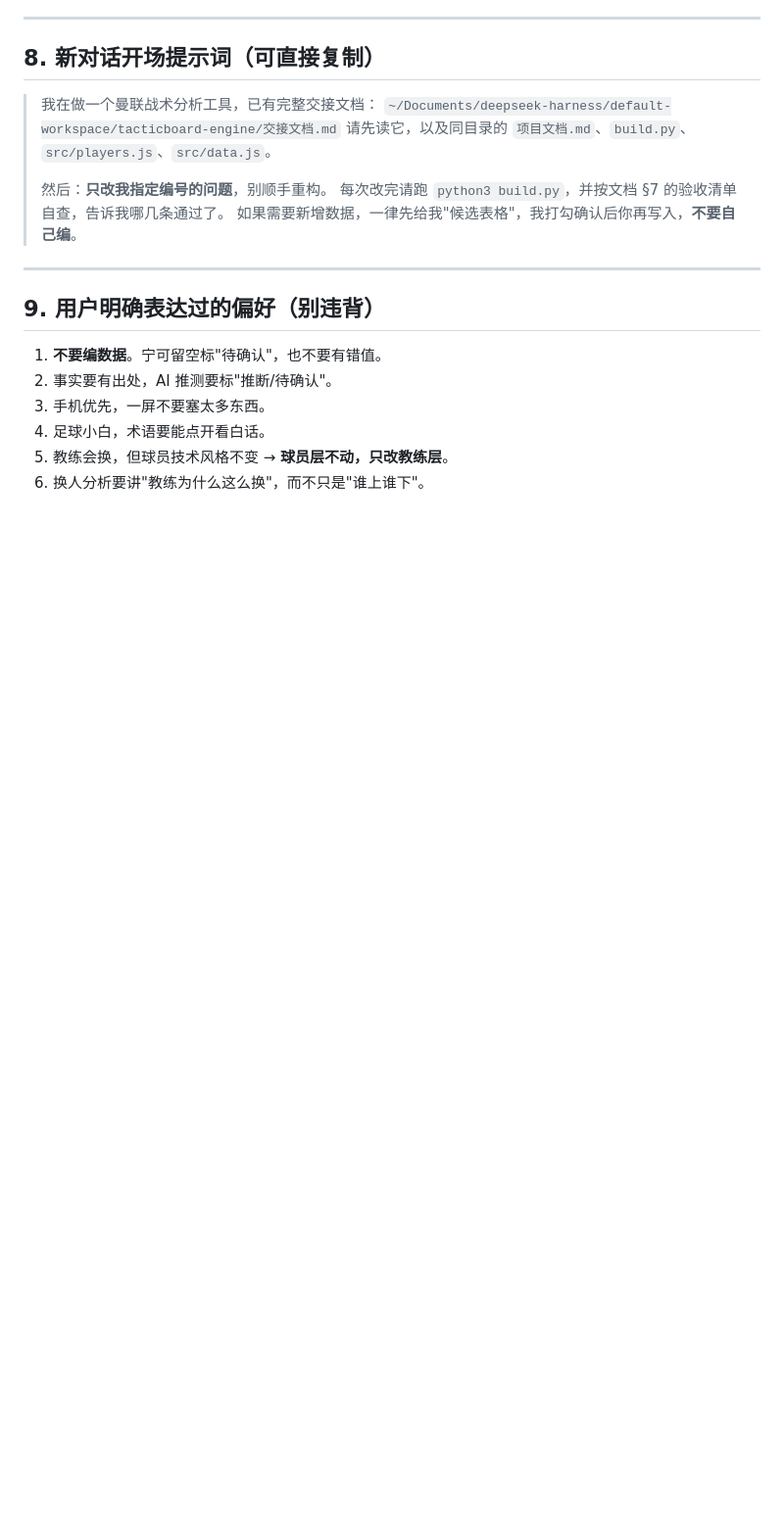
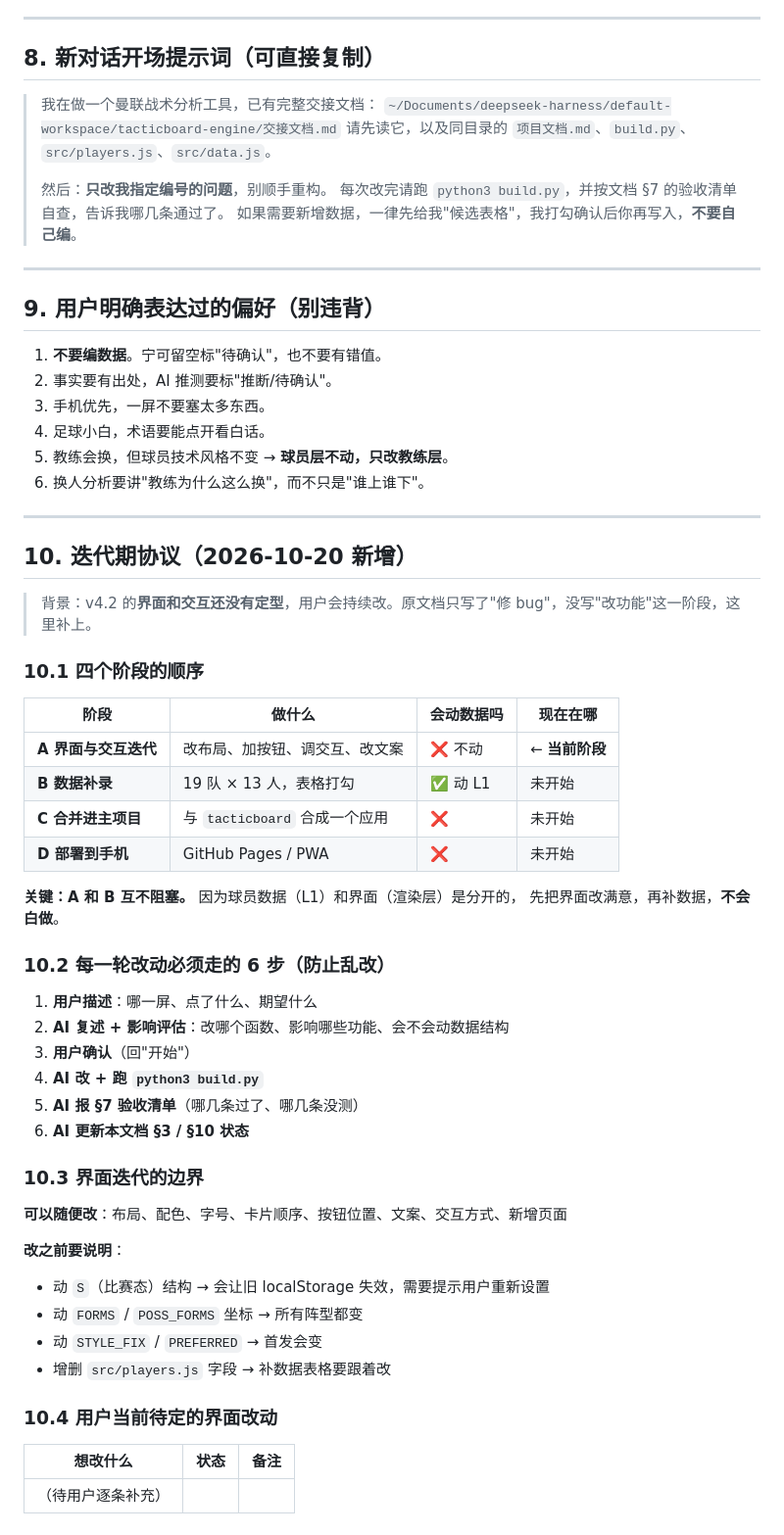
Before and after one commit to MUFC-Joy/tacticboard-engine, a Markdown page: 交接文档.md, the part around the change. Shown at 98% size. Rendered like a GitHub page; blank space fills up the shorter version.

Commit message:
文档：新增 §10 迭代期协议（界面迭代阶段、6 步流程、改动边界）

```diff
--- a/交接文档.md
+++ b/交接文档.md
@@ -301,3 +301,46 @@ cd tacticboard-engine && python3 build.py
 4. 足球小白，术语要能点开看白话。
 5. 教练会换，但球员技术风格不变 → **球员层不动，只改教练层**。
 6. 换人分析要讲"教练为什么这么换"，而不只是"谁上谁下"。
+
+---
+
+## 10. 迭代期协议（2026-10-20 新增）
+
+> 背景：v4.2 的**界面和交互还没有定型**，用户会持续改。原文档只写了"修 bug"，没写"改功能"这一阶段，这里补上。
+
+### 10.1 四个阶段的顺序
+
+| 阶段 | 做什么 | 会动数据吗 | 现在在哪 |
+|---|---|---|---|
+| **A 界面与交互迭代** | 改布局、加按钮、调交互、改文案 | ❌ 不动 | ← **当前阶段** |
+| **B 数据补录** | 19 队 × 13 人，表格打勾 | ✅ 动 L1 | 未开始 |
+| **C 合并进主项目** | 与 `tacticboard` 合成一个应用 | ❌ | 未开始 |
+| **D 部署到手机** | GitHub Pages / PWA | ❌ | 未开始 |
+
+**关键：A 和 B 互不阻塞。** 因为球员数据（L1）和界面（渲染层）是分开的，
+先把界面改满意，再补数据，**不会白做**。
+
+### 10.2 每一轮改动必须走的 6 步（防止乱改）
+
+1. **用户描述**：哪一屏、点了什么、期望什么
+2. **AI 复述 + 影响评估**：改哪个函数、影响哪些功能、会不会动数据结构
+3. **用户确认**（回"开始"）
+4. **AI 改 + 跑 `python3 build.py`**
+5. **AI 报 §7 验收清单**（哪几条过了、哪几条没测）
+6. **AI 更新本文档 §3 / §10 状态**
+
+### 10.3 界面迭代的边界
+
+**可以随便改**：布局、配色、字号、卡片顺序、按钮位置、文案、交互方式、新增页面
+
+**改之前要说明**：
+- 动 `S`（比赛态）结构 → 会让旧 localStorage 失效，需要提示用户重新设置
+- 动 `FORMS` / `POSS_FORMS` 坐标 → 所有阵型都变
+- 动 `STYLE_FIX` / `PREFERRED` → 首发会变
+- 增删 `src/players.js` 字段 → 补数据表格要跟着改
+
+### 10.4 用户当前待定的界面改动
+
+| 想改什么 | 状态 | 备注 |
+|---|---|---|
+| （待用户逐条补充） | | |
```
